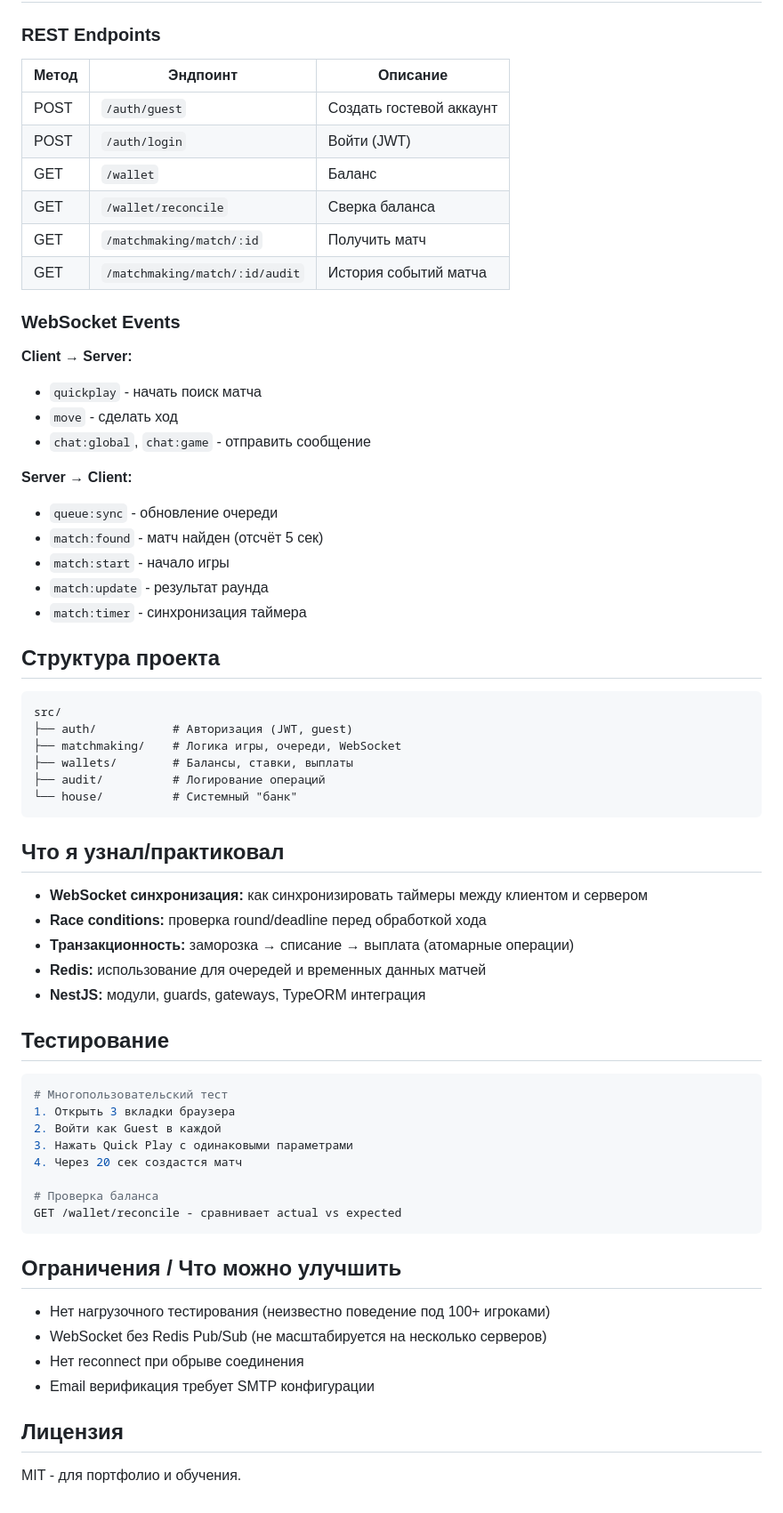
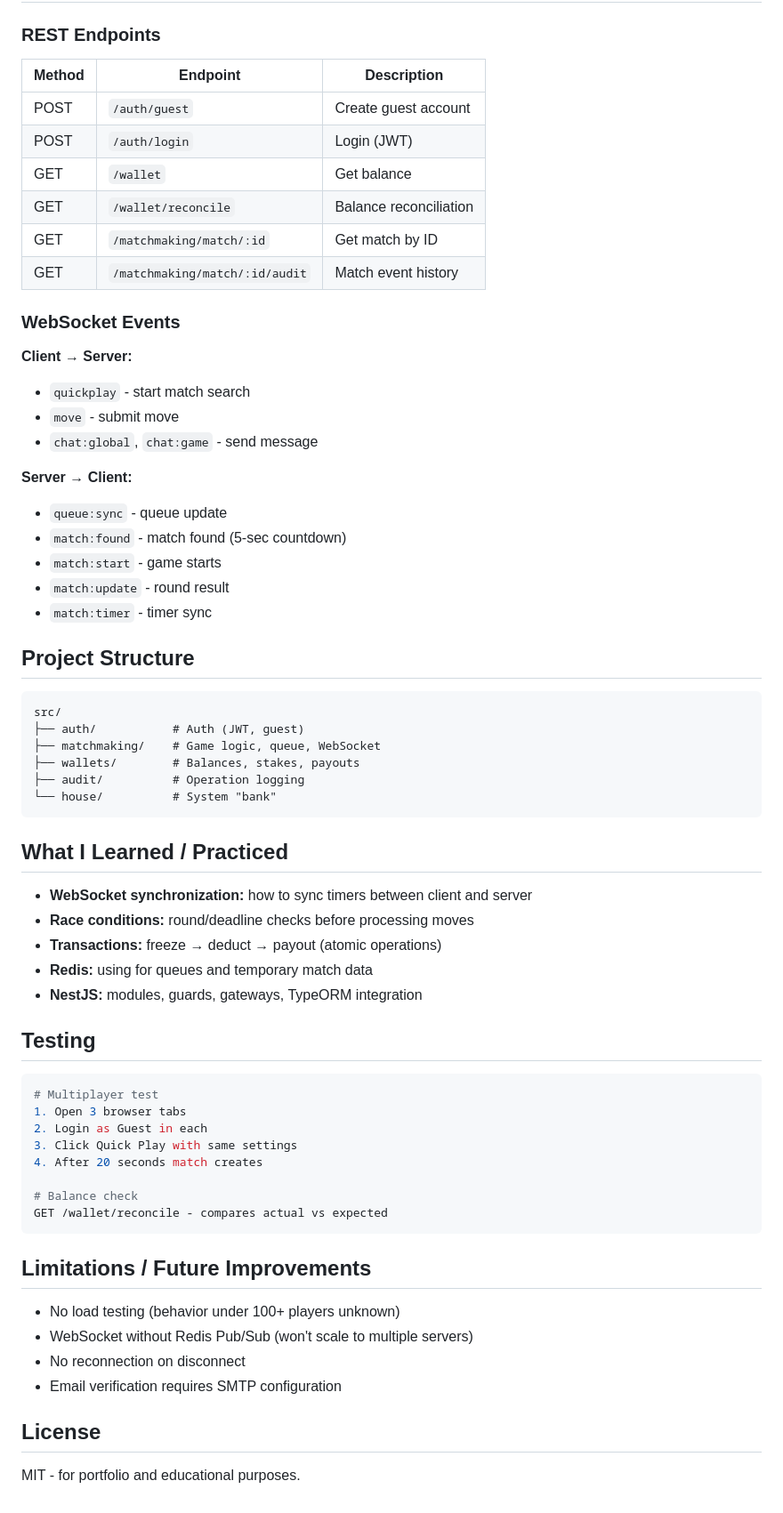
Before and after one commit to Mellowin/wagerplay, a Markdown page: README.md, the part around one of its changes. Shown at 89% size. Rendered like a GitHub page.

Commit message:
docs: translate README to English

````diff
--- a/README.md
+++ b/README.md
@@ -80,68 +80,68 @@ npm run start:dev
 
 ### REST Endpoints
 
-| Метод | Эндпоинт | Описание |
-|-------|----------|----------|
-| POST | `/auth/guest` | Создать гостевой аккаунт |
-| POST | `/auth/login` | Войти (JWT) |
-| GET | `/wallet` | Баланс |
-| GET | `/wallet/reconcile` | Сверка баланса |
-| GET | `/matchmaking/match/:id` | Получить матч |
-| GET | `/matchmaking/match/:id/audit` | История событий матча |
+| Method | Endpoint | Description |
+|--------|----------|-------------|
+| POST | `/auth/guest` | Create guest account |
+| POST | `/auth/login` | Login (JWT) |
+| GET | `/wallet` | Get balance |
+| GET | `/wallet/reconcile` | Balance reconciliation |
+| GET | `/matchmaking/match/:id` | Get match by ID |
+| GET | `/matchmaking/match/:id/audit` | Match event history |
 
 ### WebSocket Events
 
 **Client → Server:**
-- `quickplay` - начать поиск матча
-- `move` - сделать ход
-- `chat:global`, `chat:game` - отправить сообщение
+- `quickplay` - start match search
+- `move` - submit move
+- `chat:global`, `chat:game` - send message
 
 **Server → Client:**
-- `queue:sync` - обновление очереди
-- `match:found` - матч найден (отсчёт 5 сек)
-- `match:start` - начало игры
-- `match:update` - результат раунда
-- `match:timer` - синхронизация таймера
+- `queue:sync` - queue update
+- `match:found` - match found (5-sec countdown)
+- `match:start` - game starts
+- `match:update` - round result
+- `match:timer` - timer sync
 
-## Структура проекта
+## Project Structure
 
 ```
 src/
-├── auth/           # Авторизация (JWT, guest)
-├── matchmaking/    # Логика игры, очереди, WebSocket
-├── wallets/        # Балансы, ставки, выплаты
-├── audit/          # Логирование операций
-└── house/          # Системный "банк"
+├── auth/           # Auth (JWT, guest)
+├── matchmaking/    # Game logic, queue, WebSocket
+├── wallets/        # Balances, stakes, payouts
+├── audit/          # Operation logging
+└── house/          # System "bank"
 ```
 
-## Что я узнал/практиковал
+## What I Learned / Practiced
 
-- **WebSocket синхронизация:** как синхронизировать таймеры между клиентом и сервером
-- **Race conditions:** проверка round/deadline перед обработкой хода
-- **Транзакционность:** заморозка → списание → выплата (атомарные операции)
-- **Redis:** использование для очередей и временных данных матчей
-- **NestJS:** модули, guards, gateways, TypeORM интеграция
+- **WebSocket synchronization:** how to sync timers between client and server
+- **Race conditions:** round/deadline checks before processing moves
+- **Transactions:** freeze → deduct → payout (atomic operations)
+- **Redis:** using for queues and temporary match data
+- **NestJS:** modules, guards, gateways, TypeORM integration
 
-## Тестирование
+## Testing
 
 ```bash
-# Многопользовательский тест
-1. Открыть 3 вкладки браузера
-2. Войти как Guest в каждой
-3. Нажать Quick Play с одинаковыми параметрами
-4. Через 20 сек создастся матч
+# Multiplayer test
+1. Open 3 browser tabs
+2. Login as Guest in each
+3. Click Quick Play with same settings
+4. After 20 seconds match creates
 
-# Проверка баланса
-GET /wallet/reconcile - сравнивает actual vs expected
+# Balance check
+GET /wallet/reconcile - compares actual vs expected
 ```
 
-## Ограничения / Что можно улучшить
+## Limitations / Future Improvements
 
-- Нет нагрузочного тестирования (неизвестно поведение под 100+ игроками)
-- WebSocket без Redis Pub/Sub (не масштабируется на несколько серверов)
-- Нет reconnect при обрыве соединения
-- Email верификация требует SMTP конфигурации
+- No load testing (behavior under 100+ players unknown)
+- WebSocket without Redis Pub/Sub (won't scale to multiple servers)
+- No reconnection on disconnect
+- Email verification requires SMTP configuration
 
-## Лицензия
+## License
 
-MIT - для портфолио и обучения.
+MIT - for portfolio and educational purposes.
````
Also changed, not shown: other parts of README.md (+35 -35 lines).
